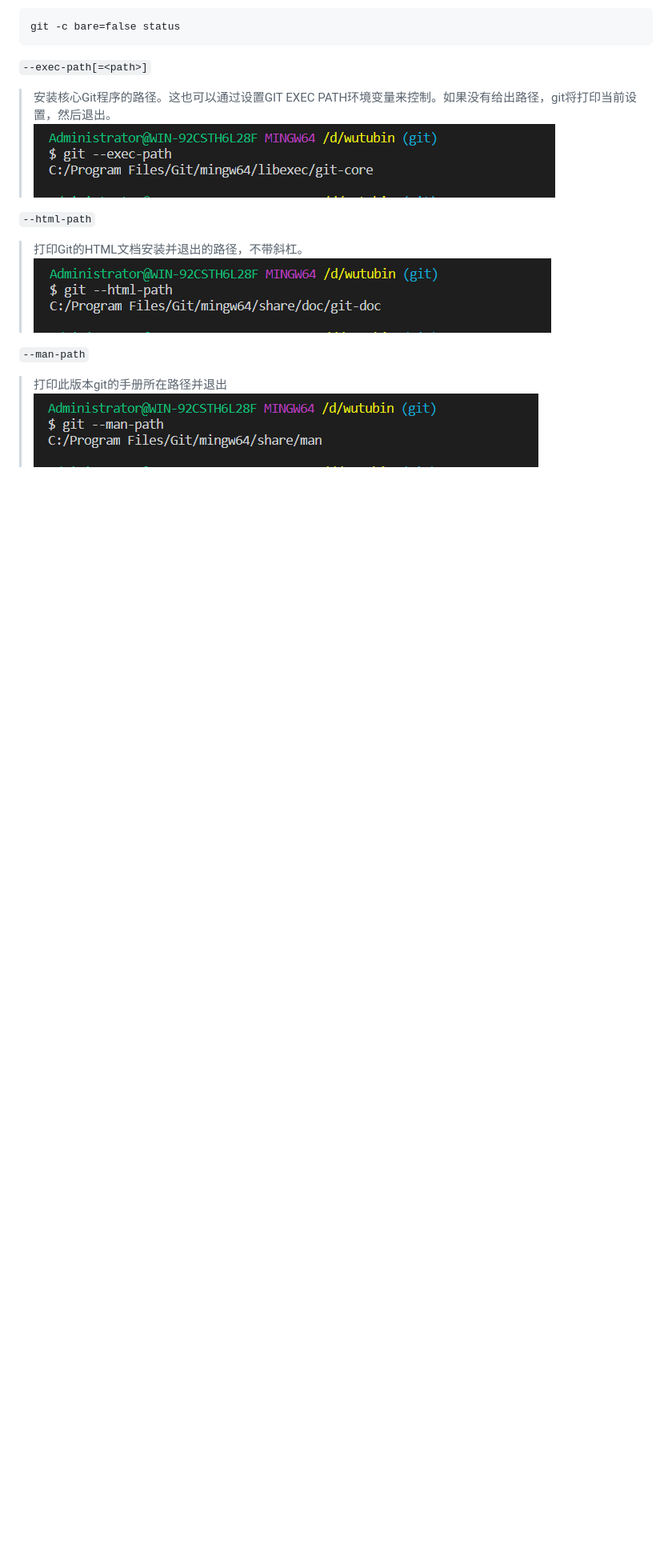
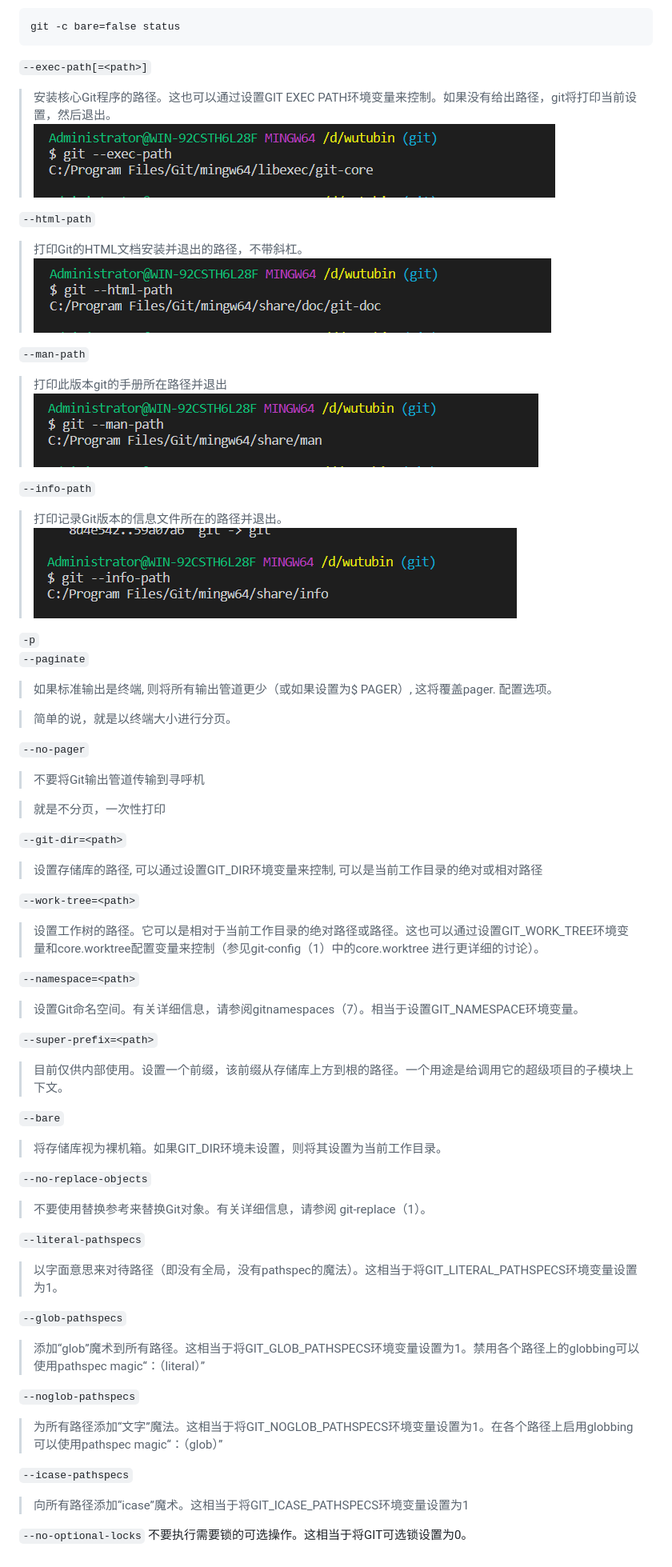
Before and after one commit to BinZhiShen/wutubin, a Markdown page: document/设置和配置/git.md, the part around the change printed below. Shown: that part at 80% size. Rendered like a GitHub page; pictures changed too: document/img/git/--info-path.png (added); blank space fills up the shorter version.

Commit message:
添加设置与配置

````diff
--- a/document/设置和配置.md
+++ b/document/设置和配置/git.md
@@ -54,12 +54,60 @@ git -c bare=false status
 ```
 `--exec-path[=<path>]`
 > 安装核心Git程序的路径。这也可以通过设置GIT EXEC PATH环境变量来控制。如果没有给出路径，git将打印当前设置，然后退出。
-![](img/git/--exec-path.png)
+![](../img/git/--exec-path.png)
 
 `--html-path`
 > 打印Git的HTML文档安装并退出的路径，不带斜杠。
-![](img/git/--html-path.png)
+![](../img/git/--html-path.png)
 
 `--man-path`
 > 打印此版本git的手册所在路径并退出
-![](img/git/--man-path.png)
+![](../img/git/--man-path.png)
+
+`--info-path`
+> 打印记录Git版本的信息文件所在的路径并退出。
+![](../img/git/--info-path.png)
+
+`-p`
+`--paginate`
+> 如果标准输出是终端, 则将所有输出管道更少（或如果设置为$ PAGER）, 这将覆盖pager.<cmd> 配置选项。
+
+> 简单的说，就是以终端大小进行分页。
+
+`--no-pager`
+> 不要将Git输出管道传输到寻呼机
+
+> 就是不分页，一次性打印
+
+`--git-dir=<path>`
+> 设置存储库的路径, 可以通过设置GIT_DIR环境变量来控制, 可以是当前工作目录的绝对或相对路径
+
+`--work-tree=<path>`
+> 设置工作树的路径。它可以是相对于当前工作目录的绝对路径或路径。这也可以通过设置GIT_WORK_TREE环境变量和core.worktree配置变量来控制（参见git-config（1）中的core.worktree 进行更详细的讨论）。
+
+`--namespace=<path>`
+> 设置Git命名空间。有关详细信息，请参阅gitnamespaces（7）。相当于设置GIT_NAMESPACE环境变量。
+
+`--super-prefix=<path>`
+> 目前仅供内部使用。设置一个前缀，该前缀从存储库上方到根的路径。一个用途是给调用它的超级项目的子模块上下文。
+
+`--bare`
+> 将存储库视为裸机箱。如果GIT_DIR环境未设置，则将其设置为当前工作目录。
+
+`--no-replace-objects`
+> 不要使用替换参考来替换Git对象。有关详细信息，请参阅 git-replace（1）。
+
+`--literal-pathspecs`
+> 以字面意思来对待路径（即没有全局，没有pathspec的魔法）。这相当于将GIT_LITERAL_PATHSPECS环境变量设置为1。
+
+`--glob-pathspecs`
+> 添加“glob”魔术到所有路径。这相当于将GIT_GLOB_PATHSPECS环境变量设置为1。禁用各个路径上的globbing可以使用pathspec magic“：（literal）”
+
+`--noglob-pathspecs`
+> 为所有路径添加“文字”魔法。这相当于将GIT_NOGLOB_PATHSPECS环境变量设置为1。在各个路径上启用globbing可以使用pathspec magic“：（glob）”
+
+`--icase-pathspecs`
+> 向所有路径添加“icase”魔术。这相当于将GIT_ICASE_PATHSPECS环境变量设置为1
+
+`--no-optional-locks`
+不要执行需要锁的可选操作。这相当于将GIT可选锁设置为0。
````
Also changed, not shown: other parts of document/设置和配置/git.md (+4 -4 lines), document/设置和配置/config.md (added, +4 -0 lines), 1 other file.
